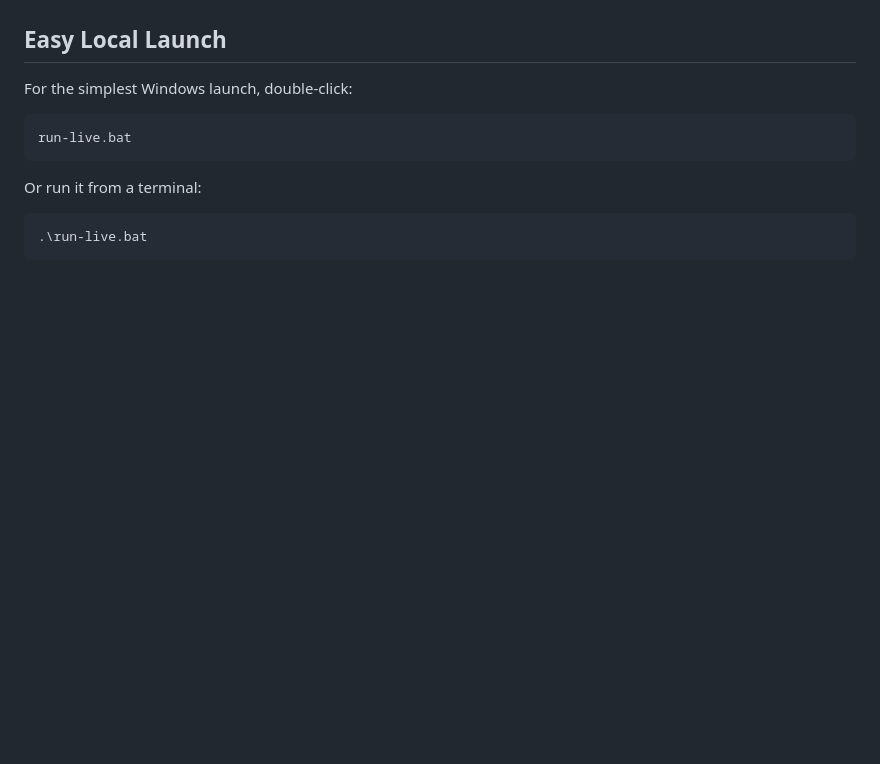
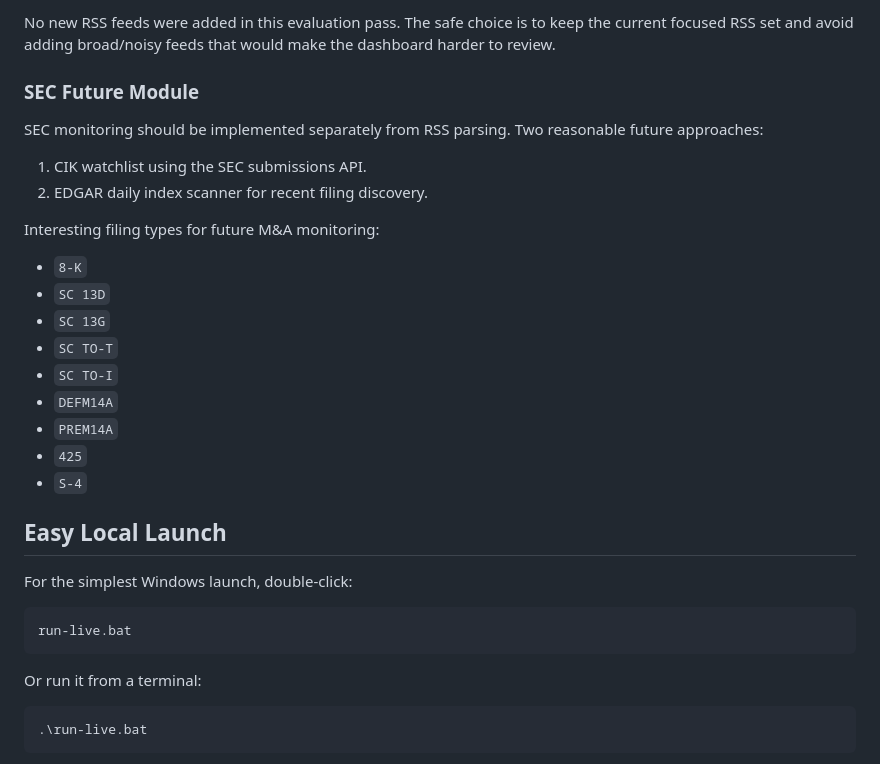
Before and after one commit to iggorr1/ParserNews, a Markdown page: README.md, the part around one of its changes. Drawn GitHub-style; blank space fills up the shorter version.

Commit message:
Document source discovery findings

```diff
--- a/README.md
+++ b/README.md
@@ -95,3 +120,26 @@ small source-specific parser.
+No new RSS feeds were added in this evaluation pass. The safe choice is to keep
+the current focused RSS set and avoid adding broad/noisy feeds that would make
+the dashboard harder to review.
+
+### SEC Future Module
+
+SEC monitoring should be implemented separately from RSS parsing. Two reasonable
+future approaches:
+
+1. CIK watchlist using the SEC submissions API.
+2. EDGAR daily index scanner for recent filing discovery.
+
+Interesting filing types for future M&A monitoring:
+
+- `8-K`
+- `SC 13D`
+- `SC 13G`
+- `SC TO-T`
+- `SC TO-I`
+- `DEFM14A`
+- `PREM14A`
+- `425`
+- `S-4`
 
 ## Easy Local Launch
 
```
Also changed, not shown: other parts of README.md (+25 -0 lines).
